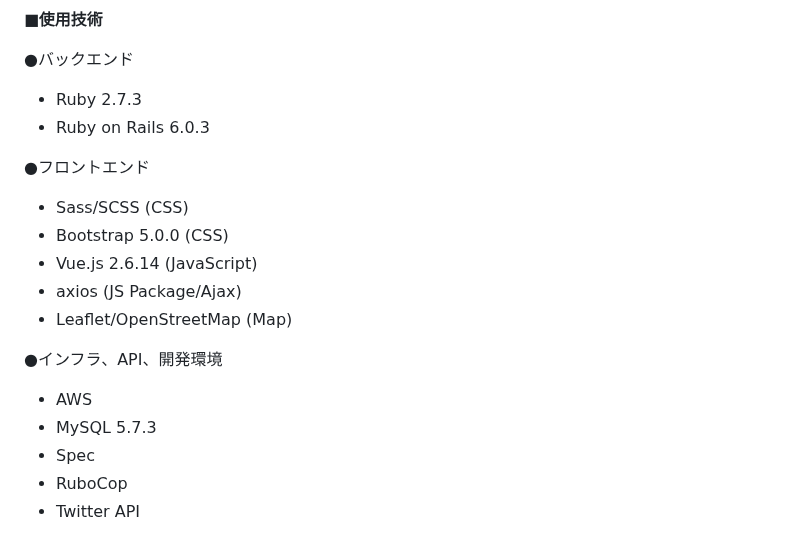
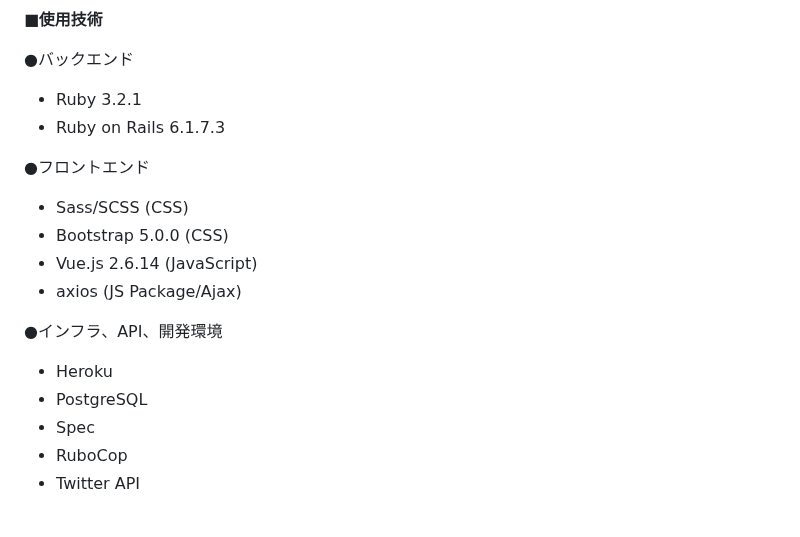
Before and after one commit to ym0628/arisou, a Markdown page: README.md, the part around the change. Drawn GitHub-style.

Commit message:
README.md｜使用技術の項目を一部修正

```diff
--- a/README.md
+++ b/README.md
@@ -132,19 +132,19 @@
 **■使用技術**
 
 ●バックエンド
-- Ruby 2.7.3
-- Ruby on Rails 6.0.3
+- Ruby 3.2.1
+- Ruby on Rails 6.1.7.3
 
 ●フロントエンド
 - Sass/SCSS (CSS)
 - Bootstrap 5.0.0 (CSS)
 - Vue.js 2.6.14 (JavaScript)
 - axios (JS Package/Ajax)
-- Leaflet/OpenStreetMap (Map)
+
 
 ●インフラ、API、開発環境
-- AWS
-- MySQL 5.7.3
+- Heroku
+- PostgreSQL
 - Spec
 - RuboCop
 - Twitter API
```
